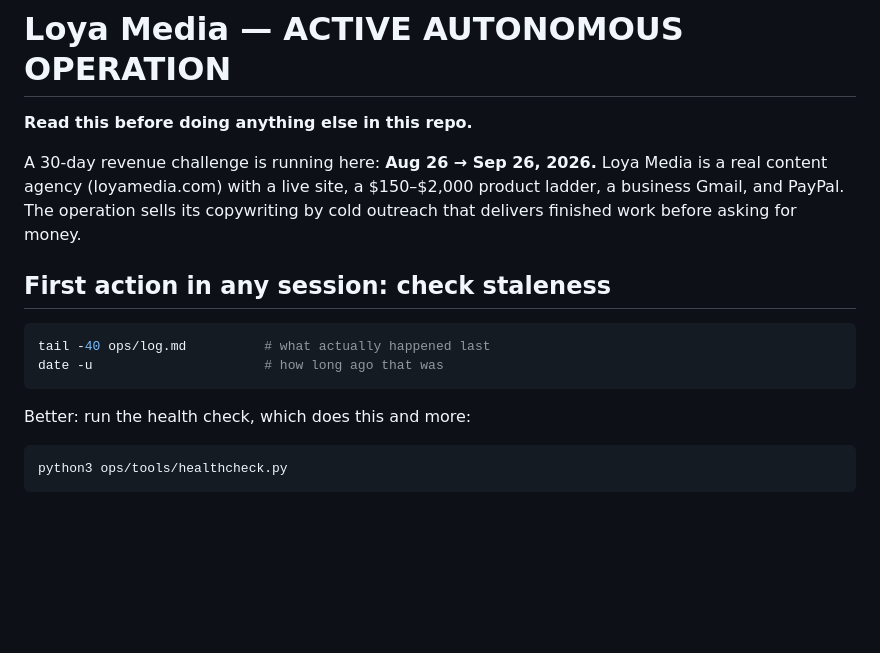
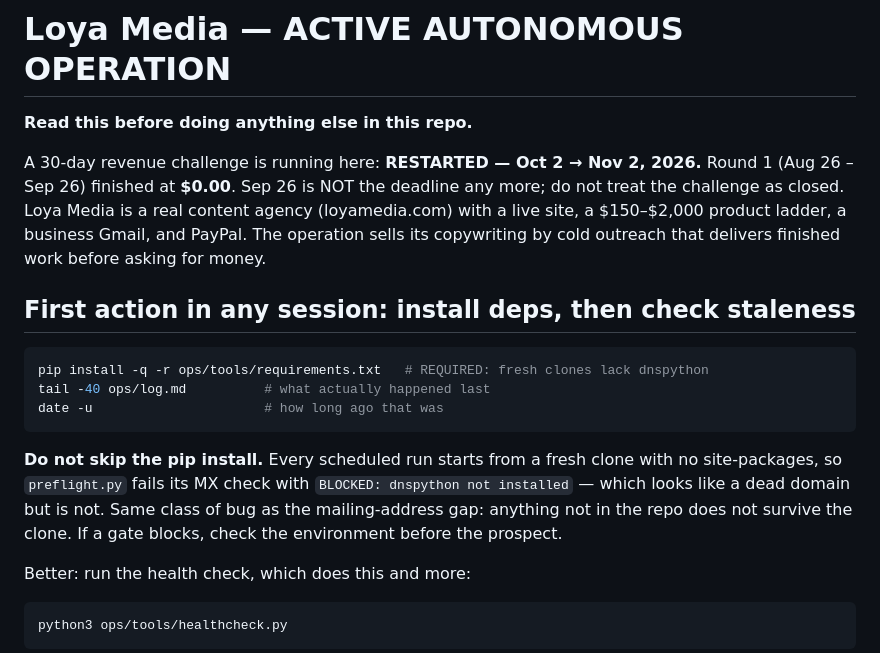
Before and after one commit to loya5475-coder/loyamedia, a Markdown page: CLAUDE.md, the part around one of its changes. Drawn GitHub-style; blank space fills up the shorter version.

````diff
--- a/CLAUDE.md
+++ b/CLAUDE.md
@@ -2,17 +2,26 @@
 
 **Read this before doing anything else in this repo.**
 
-A 30-day revenue challenge is running here: **Aug 26 → Sep 26, 2026.** Loya Media
+A 30-day revenue challenge is running here: **RESTARTED — Oct 2 → Nov 2, 2026.**
+Round 1 (Aug 26 – Sep 26) finished at **$0.00**. Sep 26 is NOT the deadline any
+more; do not treat the challenge as closed. Loya Media
 is a real content agency (loyamedia.com) with a live site, a $150–$2,000 product
 ladder, a business Gmail, and PayPal. The operation sells its copywriting by cold
 outreach that delivers finished work before asking for money.
 
-## First action in any session: check staleness
+## First action in any session: install deps, then check staleness
 
 ```bash
+pip install -q -r ops/tools/requirements.txt   # REQUIRED: fresh clones lack dnspython
 tail -40 ops/log.md          # what actually happened last
 date -u                      # how long ago that was
 ```
+
+**Do not skip the pip install.** Every scheduled run starts from a fresh clone
+with no site-packages, so `preflight.py` fails its MX check with
+`BLOCKED: dnspython not installed` — which looks like a dead domain but is not.
+Same class of bug as the mailing-address gap: anything not in the repo does not
+survive the clone. If a gate blocks, check the environment before the prospect.
 
 Better: run the health check, which does this and more:
 
````
Also changed, not shown: other parts of CLAUDE.md (+45 -15 lines).
